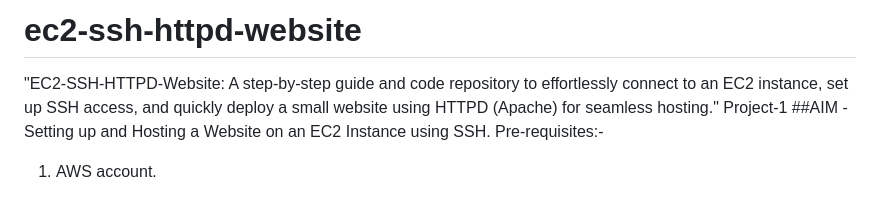
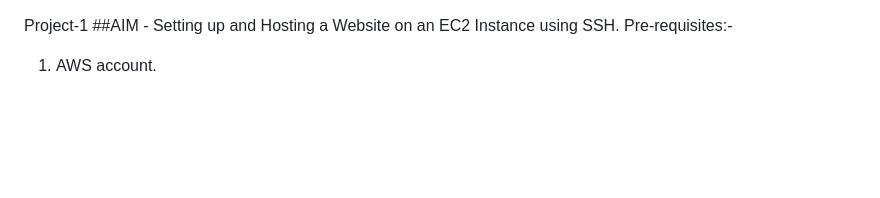
Before and after one commit to MeenalJy/ec2-ssh-httpd-website, a Markdown page: README.md, the part around the change. Drawn GitHub-style; blank space fills up the shorter version.

Commit message:
Update README.md
edit2

```diff
--- a/README.md
+++ b/README.md
@@ -1,5 +1,3 @@
-# ec2-ssh-httpd-website
-"EC2-SSH-HTTPD-Website: A step-by-step guide and code repository to effortlessly connect to an EC2 instance, set up SSH access, and quickly deploy a small website using HTTPD (Apache) for seamless hosting."
 Project-1
 ##AIM - Setting up and Hosting a Website on an EC2 Instance using SSH.
 Pre-requisites:-
```
